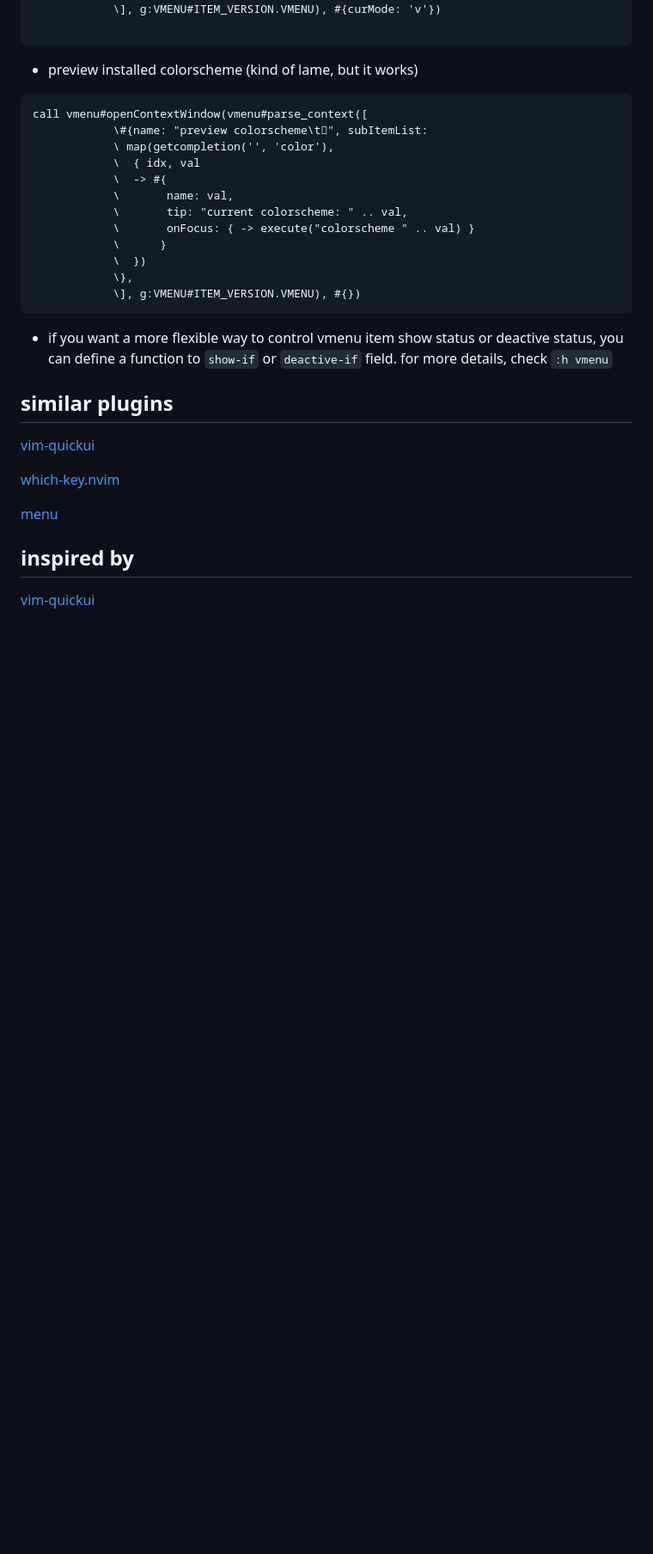
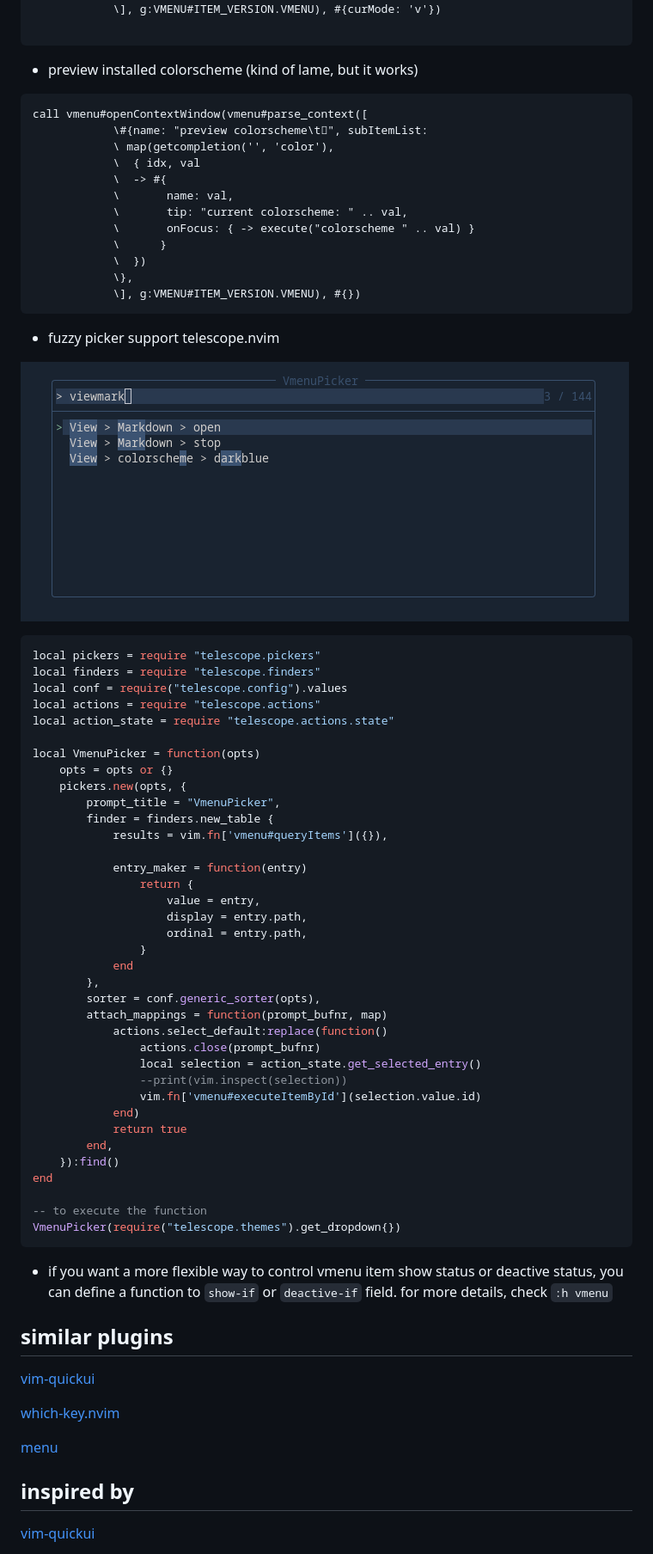
Before and after one commit to leo-fp/vmenu, a Markdown page: README.md, the part around one of its changes. Shown at 86% size. GitHub-like rendering; pictures changed too: screenshot/picker.png (added); blank space fills up the shorter version.

Commit message:
feat: fuzzy picker support
Three APIs have been added to work with fuzzy picker.

vmenu#installContextMenu
vmenu#queryItems
vmenu#executeItemById

Context menu items need to be installed by "vmenu#installContextMenu" at
first to make it queryable.

A demo of fuzzy picker implemented using telescope.nvim is added to
README.

````diff
--- a/README.md
+++ b/README.md
@@ -153,6 +154,7 @@ call vmenu#openContextWindow(vmenu#parse_context([
 ```
 
 * preview installed colorscheme (kind of lame, but it works)
+
 ```vim
 call vmenu#openContextWindow(vmenu#parse_context([
             \#{name: "preview colorscheme\t", subItemList:
@@ -166,6 +168,51 @@ call vmenu#openContextWindow(vmenu#parse_context([
             \  })
             \},
             \], g:VMENU#ITEM_VERSION.VMENU), #{})
+```
+
+
+* fuzzy picker support
+telescope.nvim
+
+![telescope.nvim](./screenshot/picker.png)
+
+```lua
+local pickers = require "telescope.pickers"
+local finders = require "telescope.finders"
+local conf = require("telescope.config").values
+local actions = require "telescope.actions"
+local action_state = require "telescope.actions.state"
+
+local VmenuPicker = function(opts)
+    opts = opts or {}
+    pickers.new(opts, {
+        prompt_title = "VmenuPicker",
+        finder = finders.new_table {
+            results = vim.fn['vmenu#queryItems']({}),
+
+            entry_maker = function(entry)
+                return {
+                    value = entry,
+                    display = entry.path,
+                    ordinal = entry.path,
+                }
+            end
+        },
+        sorter = conf.generic_sorter(opts),
+        attach_mappings = function(prompt_bufnr, map)
+            actions.select_default:replace(function()
+                actions.close(prompt_bufnr)
+                local selection = action_state.get_selected_entry()
+                --print(vim.inspect(selection))
+                vim.fn['vmenu#executeItemById'](selection.value.id)
+            end)
+            return true
+        end,
+    }):find()
+end
+
+-- to execute the function
+VmenuPicker(require("telescope.themes").get_dropdown{})
 ```
 
 * if you want a more flexible way to control vmenu item show status or deactive status, you can
````
Also changed, not shown: other parts of README.md (+1 -0 lines), 2 other files.
